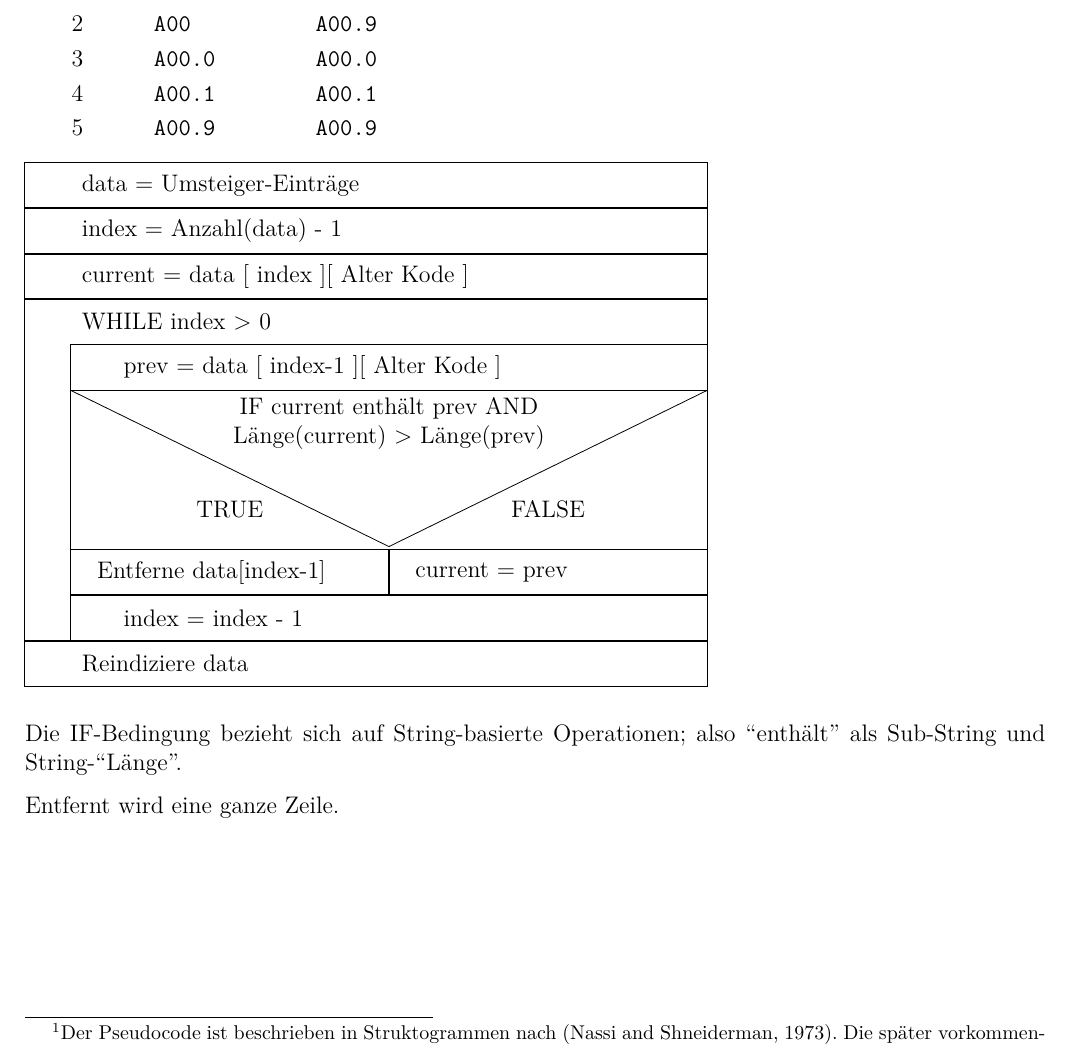
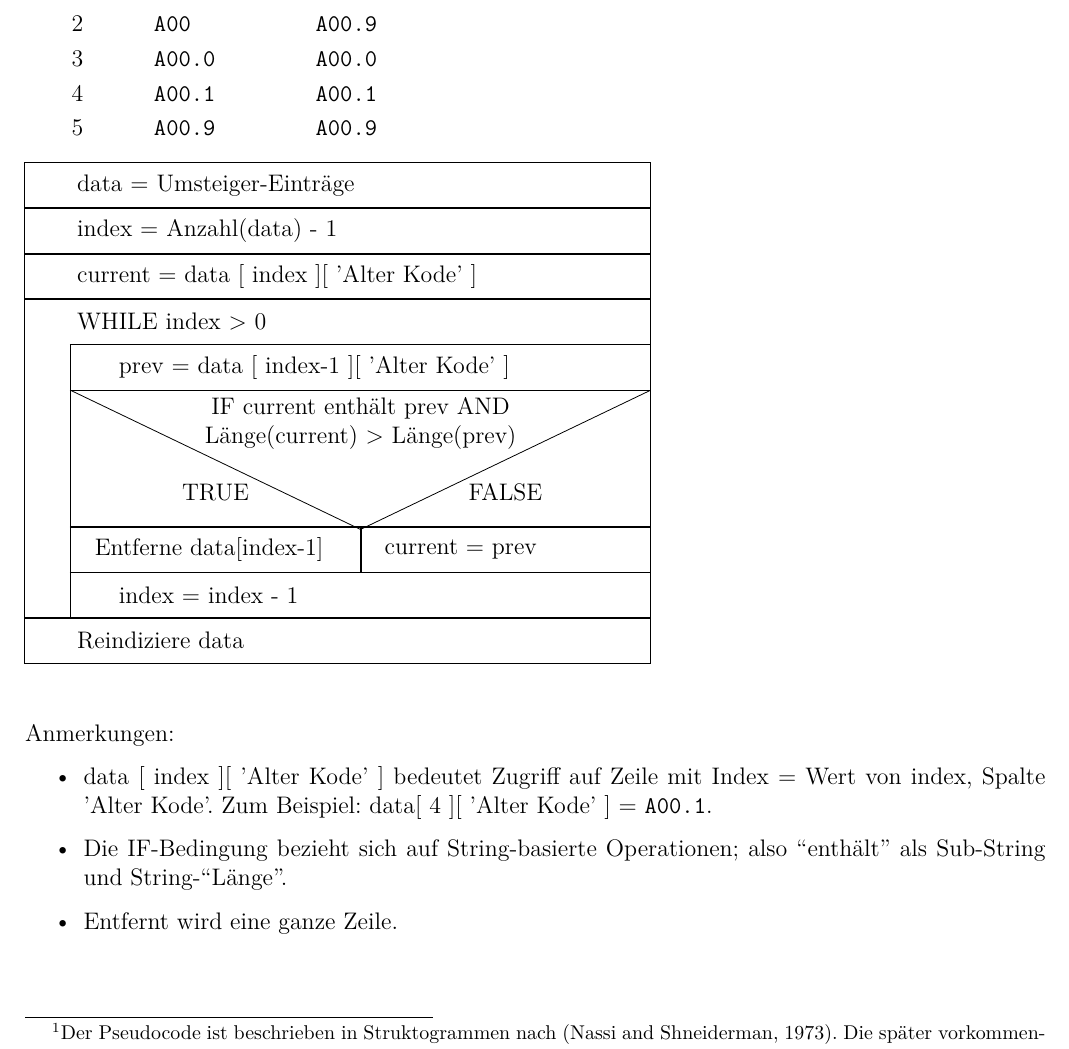
Before and after one commit to jacuke/ma, a LaTeX document (tex/draft/data1.tex): part of page 10 of 16, cut so that both start at the same text. Compiled offline with pdfLaTeX.

Commit message:
data1: pseudocode changes

```diff
--- a/tex/draft/data1.tex
+++ b/tex/draft/data1.tex
@@ -427,13 +427,13 @@ Index & Alter Kode & Neuer Kode \\
 \end{tabular}
 \endgroup
 
-\begin{struktogramm}(120,96)
+\begin{struktogramm}(110,96)
     \assign[\heightNS]{data = Umsteiger-Einträge}
     \assign[\heightNS]{index = Anzahl(data) - 1}
-    \assign[\heightNS]{current = data [ index ][ Alter Kode ]}
+    \assign[\heightNS]{current = data [ index ][ 'Alter Kode' ]}
     \while[\heightNS]{WHILE index > 0}
-    \assign[\heightNS]{prev = data [ index-1 ][ Alter Kode ]}
-    \ifthenelse{2}{2}{IF current enthält prev AND Länge(current) > Länge(prev)}{TRUE}{FALSE}
+    \assign[\heightNS]{prev = data [ index-1 ][ 'Alter Kode' ]}
+    \ifthenelse[24]{2}{2}{IF current enthält prev AND Länge(current) > Länge(prev)}{TRUE}{FALSE}
         \assign[\heightNS]{Entferne data[index-1]}
     \change
         \assign[\heightNS]{current = prev}
@@ -443,9 +443,13 @@ Index & Alter Kode & Neuer Kode \\
     \assign[\heightNS]{Reindiziere data}
 \end{struktogramm}
 
-Die IF-Bedingung bezieht sich auf String-basierte Operationen; also ``enthält'' als Sub-String und String-``Länge''.
+Anmerkungen:
 
-Entfernt wird eine ganze Zeile.
+\begin{itemize}
+\item  data [ index ][ 'Alter Kode' ] bedeutet Zugriff auf Zeile mit Index = Wert von index, Spalte 'Alter Kode'. Zum Beispiel: data[ 4 ][ 'Alter Kode' ] = \texttt{A00.1}.
+\item Die IF-Bedingung bezieht sich auf String-basierte Operationen; also ``enthält'' als Sub-String und String-``Länge''.
+\item Entfernt wird eine ganze Zeile.
+\end{itemize}
 
 \newpage
 
```
Also changed, not shown: tex/draft/data1.pdf.
